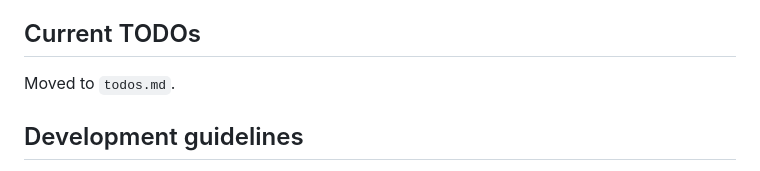
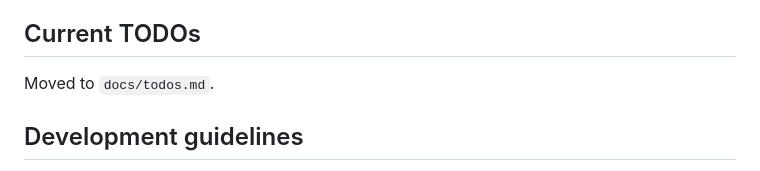
Before and after one commit to StephenBarnes/Factory2D, a Markdown page: AGENTS.md, the part around the change. GitHub-like rendering.

```diff
--- a/AGENTS.md
+++ b/AGENTS.md
@@ -247,7 +247,7 @@ The game is in early development. Currently implemented:
 
 ## Current TODOs
 
-Moved to `todos.md`.
+Moved to `docs/todos.md`.
 
 ## Development guidelines
 
```
Also changed, not shown: docs/todos.md (added, +214 -0 lines), docs/performance-todos.md (renamed from performance-todos.md).
